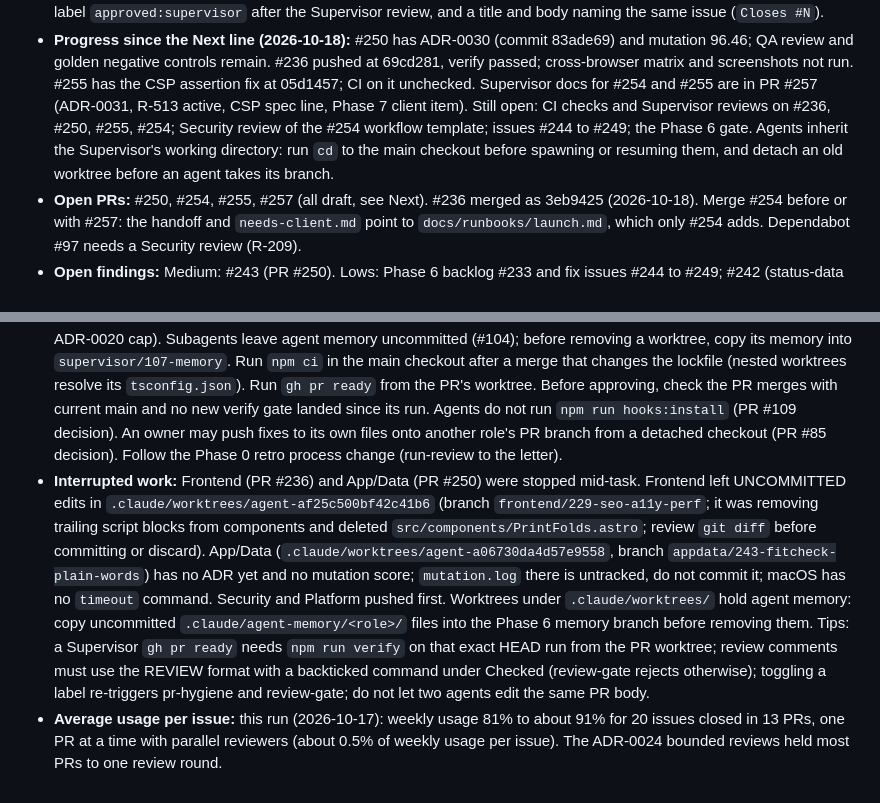
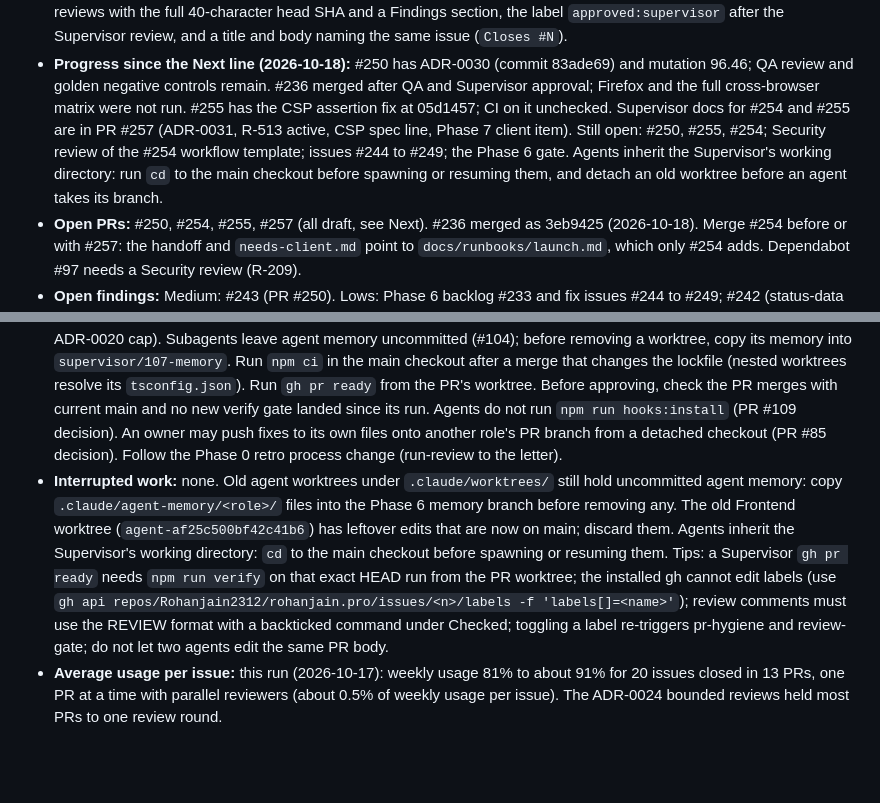
Before and after one commit to Rohanjain2312/rohanjain.pro, a Markdown page: docs/status.md, 2 parts joined by grey strips. Drawn GitHub-style; blank space fills up the shorter version.

Commit message:
[supervisor] docs(status): drop stale #236 work items (#256)
Agent-Role: supervisor
Co-Authored-By: Claude Sonnet 5.5 <noreply@anthropic.com>

```diff
--- a/docs/status.md
+++ b/docs/status.md
@@ -8,8 +8,8 @@ Resume pointer. Updated after every issue (R-802). Read at every session start.
   Every PR needs review-gate: reviews with the full 40-character head SHA and a Findings section, the label `approved:supervisor` after the Supervisor review, and a title and body naming the same issue (`Closes #N`).
-- **Progress since the Next line (2026-10-18):** #250 has ADR-0030 (commit 83ade69) and mutation 96.46; QA review and golden negative controls remain. #236 pushed at 69cd281, verify passed; cross-browser matrix and screenshots not run. #255 has the CSP assertion fix at 05d1457; CI on it unchecked. Supervisor docs for #254 and #255 are in PR #257 (ADR-0031, R-513 active, CSP spec line, Phase 7 client item). Still open: CI checks and Supervisor reviews on #236, #250, #255, #254; Security review of the #254 workflow template; issues #244 to #249; the Phase 6 gate. Agents inherit the Supervisor's working directory: run `cd` to the main checkout before spawning or resuming them, and detach an old worktree before an agent takes its branch.
+- **Progress since the Next line (2026-10-18):** #250 has ADR-0030 (commit 83ade69) and mutation 96.46; QA review and golden negative controls remain. #236 merged after QA and Supervisor approval; Firefox and the full cross-browser matrix were not run. #255 has the CSP assertion fix at 05d1457; CI on it unchecked. Supervisor docs for #254 and #255 are in PR #257 (ADR-0031, R-513 active, CSP spec line, Phase 7 client item). Still open: #250, #255, #254; Security review of the #254 workflow template; issues #244 to #249; the Phase 6 gate. Agents inherit the Supervisor's working directory: run `cd` to the main checkout before spawning or resuming them, and detach an old worktree before an agent takes its branch.
 - **Open PRs:** #250, #254, #255, #257 (all draft, see Next). #236 merged as 3eb9425 (2026-10-18). Merge #254 before or with #257: the handoff and `needs-client.md` point to `docs/runbooks/launch.md`, which only #254 adds. Dependabot #97 needs a Security review (R-209).
 - **Open findings:** Medium: #243 (PR #250). Lows: Phase 6 backlog #233 and fix issues #244 to #249; #242 (status-data ruleset); Firefox not run (sandbox cannot start it; run on CI or a normal machine before Phase 7). Medium #251 and #253 are closed (PR #252).
 - **Blocked on client:** nothing. Optional: `brew upgrade gh`.
 - **Process:** subagents on sonnet (haiku for chores), no opus; up to eight agents at a time (ADR-0022, supersedes the ADR-0020 cap). Subagents leave agent memory uncommitted (#104); before removing a worktree, copy its memory into `supervisor/107-memory`. Run `npm ci` in the main checkout after a merge that changes the lockfile (nested worktrees resolve its `tsconfig.json`). Run `gh pr ready` from the PR's worktree. Before approving, check the PR merges with current main and no new verify gate landed since its run. Agents do not run `npm run hooks:install` (PR #109 decision). An owner may push fixes to its own files onto another role's PR branch from a detached checkout (PR #85 decision). Follow the Phase 0 retro process change (run-review to the letter).
-- **Interrupted work:** Frontend (PR #236) and App/Data (PR #250) were stopped mid-task. Frontend left UNCOMMITTED edits in `.claude/worktrees/agent-af25c500bf42c41b6` (branch `frontend/229-seo-a11y-perf`; it was removing trailing script blocks from components and deleted `src/components/PrintFolds.astro`; review `git diff` before committing or discard). App/Data (`.claude/worktrees/agent-a06730da4d57e9558`, branch `appdata/243-fitcheck-plain-words`) has no ADR yet and no mutation score; `mutation.log` there is untracked, do not commit it; macOS has no `timeout` command. Security and Platform pushed first. Worktrees under `.claude/worktrees/` hold agent memory: copy uncommitted `.claude/agent-memory/<role>/` files into the Phase 6 memory branch before removing them. Tips: a Supervisor `gh pr ready` needs `npm run verify` on that exact HEAD run from the PR worktree; review comments must use the REVIEW format with a backticked command under Checked (review-gate rejects otherwise); toggling a label re-triggers pr-hygiene and review-gate; do not let two agents edit the same PR body.
+- **Interrupted work:** none. Old agent worktrees under `.claude/worktrees/` still hold uncommitted agent memory: copy `.claude/agent-memory/<role>/` files into the Phase 6 memory branch before removing any. The old Frontend worktree (`agent-af25c500bf42c41b6`) has leftover edits that are now on main; discard them. Agents inherit the Supervisor's working directory: `cd` to the main checkout before spawning or resuming them. Tips: a Supervisor `gh pr ready` needs `npm run verify` on that exact HEAD run from the PR worktree; the installed gh cannot edit labels (use `gh api repos/Rohanjain2312/rohanjain.pro/issues/<n>/labels -f 'labels[]=<name>'`); review comments must use the REVIEW format with a backticked command under Checked; toggling a label re-triggers pr-hygiene and review-gate; do not let two agents edit the same PR body.
 - **Average usage per issue:** this run (2026-10-17): weekly usage 81% to about 91% for 20 issues closed in 13 PRs, one PR at a time with parallel reviewers (about 0.5% of weekly usage per issue). The ADR-0024 bounded reviews held most PRs to one review round.
```
Also changed, not shown: other parts of docs/status.md (+1 -1 lines).
